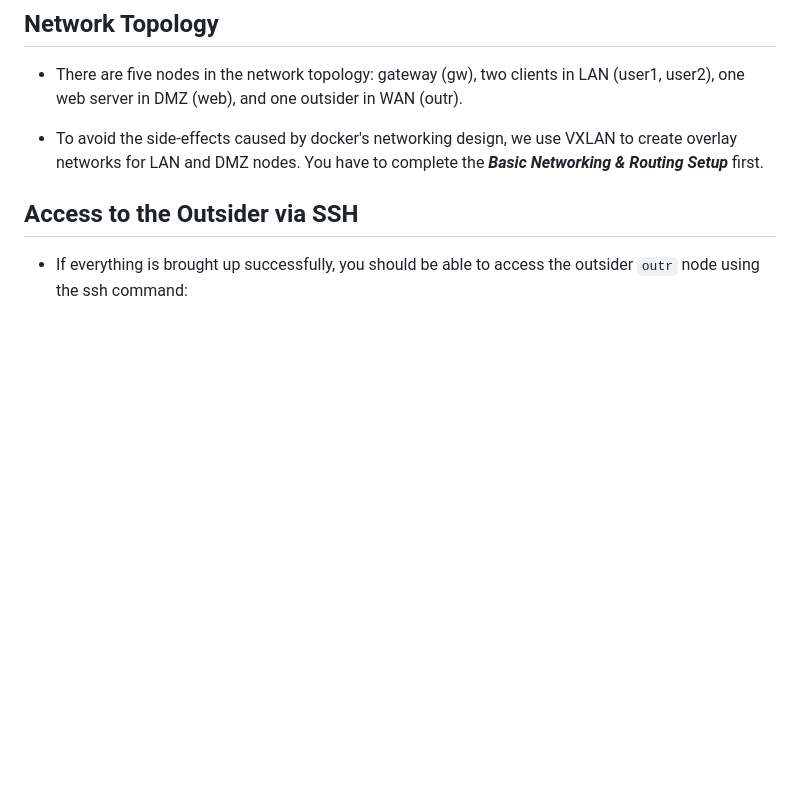
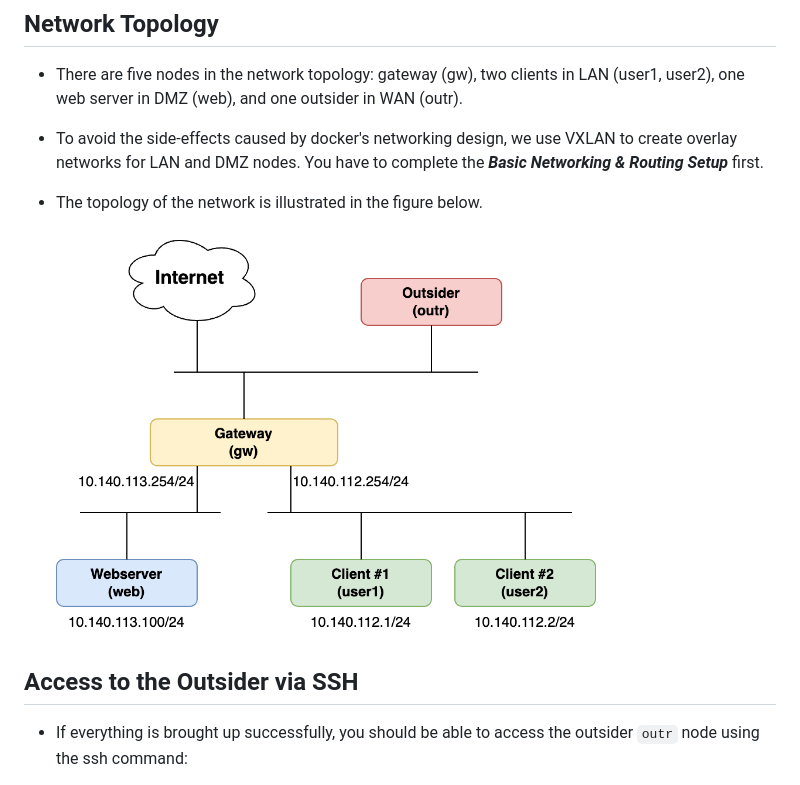
Before and after one commit to zoolab-org/clinic_lab, a Markdown page: lab_net/README.md, the part around the change. Rendered like a GitHub page; blank space fills up the shorter version.

Commit message:
add link to the topology image

```diff
--- a/lab_net/README.md
+++ b/lab_net/README.md
@@ -16,6 +16,10 @@ This lab aims to practice setting up networking, NAT, port forwarding, and firew
 - There are five nodes in the network topology: gateway (gw), two clients in LAN (user1, user2), one web server in DMZ (web), and one outsider in WAN (outr).
 
 - To avoid the side-effects caused by docker's networking design, we use VXLAN to create overlay networks for LAN and DMZ nodes. You have to complete the ***Basic Networking & Routing Setup*** first.
+
+- The topology of the network is illustrated in the figure below.
+
+  <img src="https://github.com/zoolab-org/clinic_lab/blob/main/lab_net/netopo.png?raw=true" width="75%" alt="Network Topology">
 
 ## Access to the Outsider via SSH
 
```
